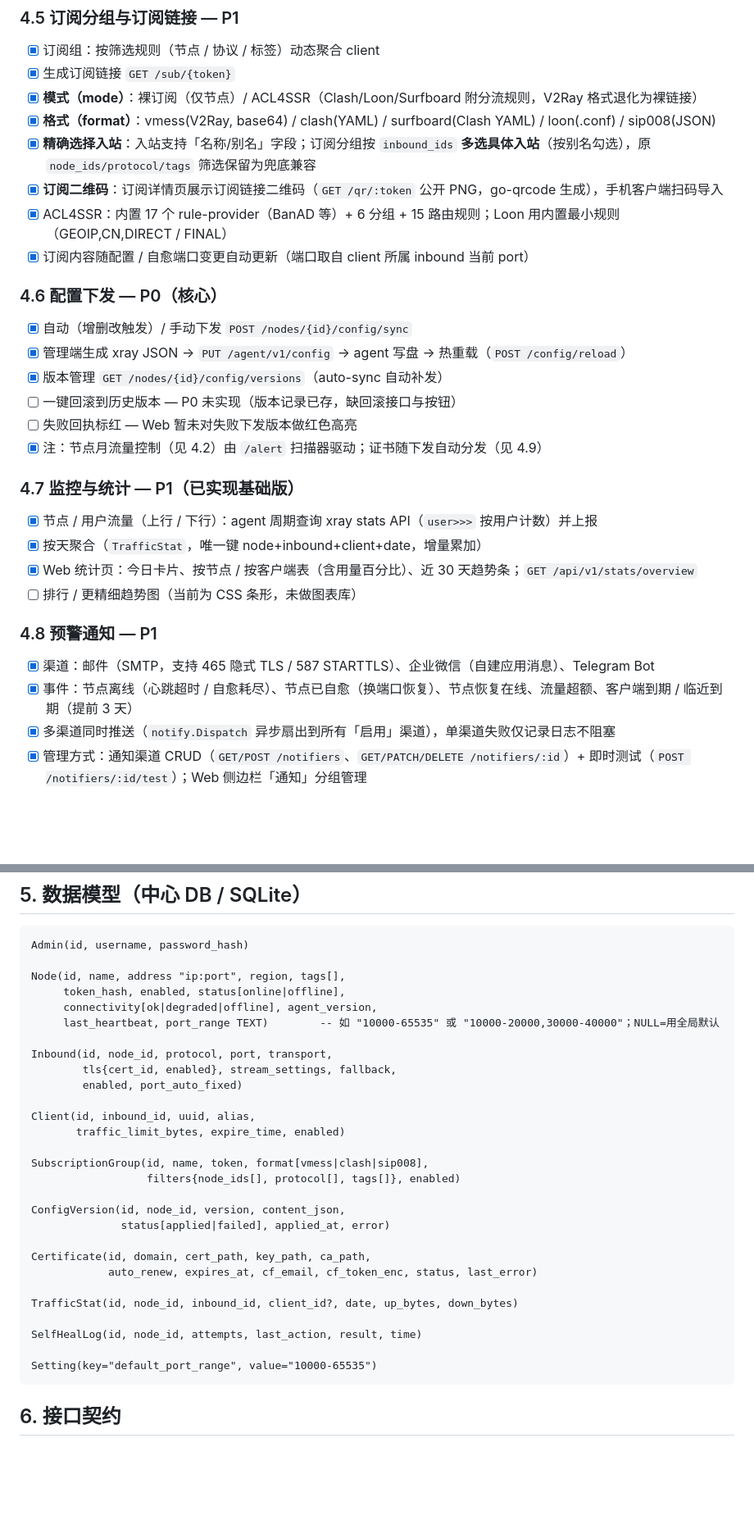
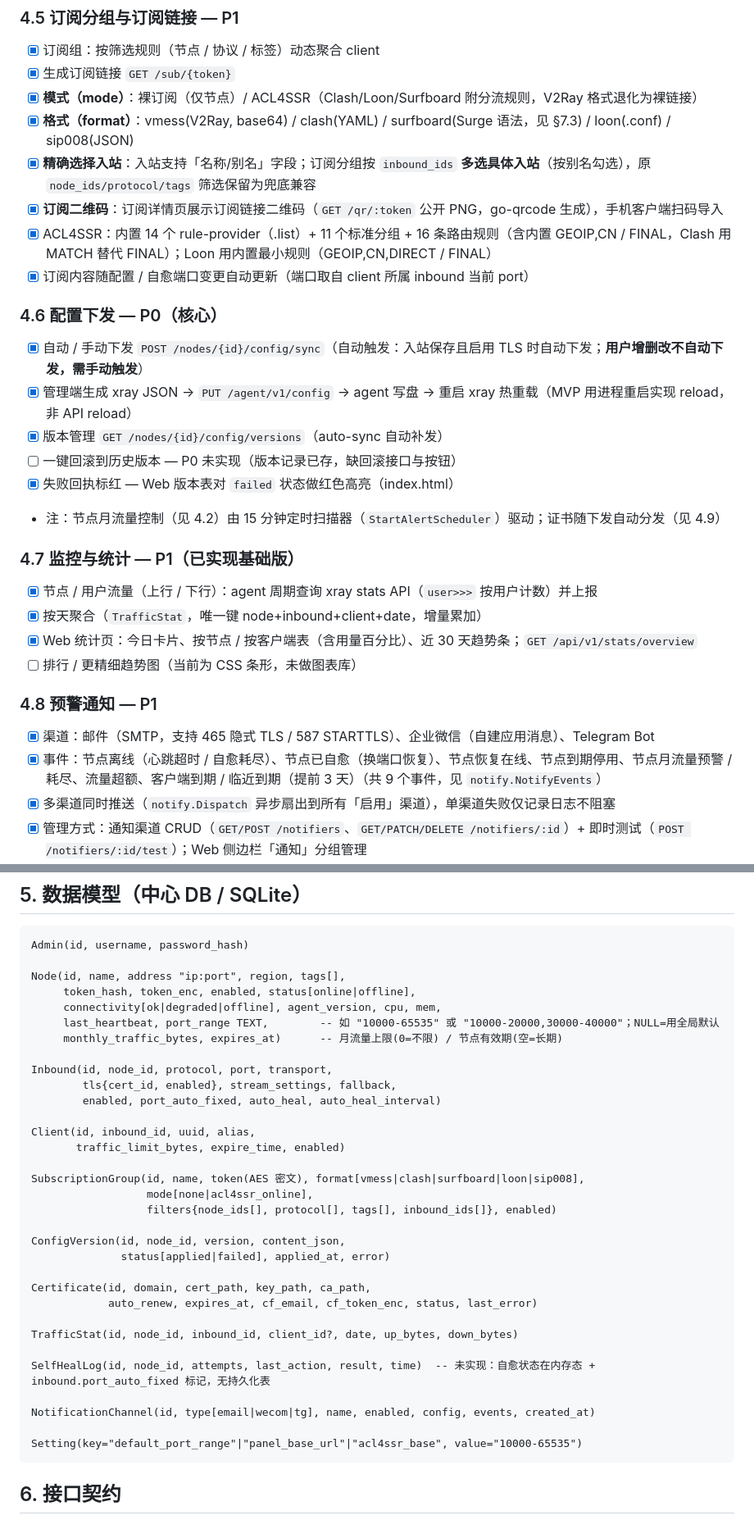
Before and after one commit to lgpay/nodepilot, a Markdown page: REQUIREMENTS.md, 2 parts joined by grey strips. Shown at 82% size. Drawn GitHub-style; blank space fills up the shorter version.

````diff
--- a/REQUIREMENTS.md
+++ b/REQUIREMENTS.md
@@ -80,19 +81,19 @@
 - [x] 订阅组：按筛选规则（节点 / 协议 / 标签）动态聚合 client
 - [x] 生成订阅链接 `GET /sub/{token}`
 - [x] **模式（mode）**：裸订阅（仅节点）/ ACL4SSR（Clash/Loon/Surfboard 附分流规则，V2Ray 格式退化为裸链接）
-- [x] **格式（format）**：vmess(V2Ray, base64) / clash(YAML) / surfboard(Clash YAML) / loon(.conf) / sip008(JSON)
+- [x] **格式（format）**：vmess(V2Ray, base64) / clash(YAML) / surfboard(Surge 语法，见 §7.3) / loon(.conf) / sip008(JSON)
 - [x] **精确选择入站**：入站支持「名称/别名」字段；订阅分组按 `inbound_ids` **多选具体入站**（按别名勾选），原 `node_ids/protocol/tags` 筛选保留为兜底兼容
 - [x] **订阅二维码**：订阅详情页展示订阅链接二维码（`GET /qr/:token` 公开 PNG，go-qrcode 生成），手机客户端扫码导入
-- [x] ACL4SSR：内置 17 个 rule-provider（BanAD 等）+ 6 分组 + 15 路由规则；Loon 用内置最小规则（GEOIP,CN,DIRECT / FINAL）
+- [x] ACL4SSR：内置 14 个 rule-provider（.list）+ 11 个标准分组 + 16 条路由规则（含内置 GEOIP,CN / FINAL，Clash 用 MATCH 替代 FINAL）；Loon 用内置最小规则（GEOIP,CN,DIRECT / FINAL）
 - [x] 订阅内容随配置 / 自愈端口变更自动更新（端口取自 client 所属 inbound 当前 port）
 
 ### 4.6 配置下发 — P0（核心）
-- [x] 自动（增删改触发）/ 手动下发 `POST /nodes/{id}/config/sync`
-- [x] 管理端生成 xray JSON → `PUT /agent/v1/config` → agent 写盘 → 热重载（`POST /config/reload`）
+- [x] 自动 / 手动下发 `POST /nodes/{id}/config/sync`（自动触发：入站保存且启用 TLS 时自动下发；**用户增删改不自动下发，需手动触发**）
+- [x] 管理端生成 xray JSON → `PUT /agent/v1/config` → agent 写盘 → 重启 xray 热重载（MVP 用进程重启实现 reload，非 API reload）
 - [x] 版本管理 `GET /nodes/{id}/config/versions`（auto-sync 自动补发）
 - [ ] 一键回滚到历史版本 — P0 未实现（版本记录已存，缺回滚接口与按钮）
-- [ ] 失败回执标红 — Web 暂未对失败下发版本做红色高亮
-- [x] 注：节点月流量控制（见 4.2）由 `/alert` 扫描器驱动；证书随下发自动分发（见 4.9）
+- [x] 失败回执标红 — Web 版本表对 `failed` 状态做红色高亮（index.html）
+- 注：节点月流量控制（见 4.2）由 15 分钟定时扫描器（`StartAlertScheduler`）驱动；证书随下发自动分发（见 4.9）
 
 ### 4.7 监控与统计 — P1（已实现基础版）
 - [x] 节点 / 用户流量（上行 / 下行）：agent 周期查询 xray stats API（`user>>>` 按用户计数）并上报
@@ -102,7 +103,7 @@
 
 ### 4.8 预警通知 — P1
 - [x] 渠道：邮件（SMTP，支持 465 隐式 TLS / 587 STARTTLS）、企业微信（自建应用消息）、Telegram Bot
-- [x] 事件：节点离线（心跳超时 / 自愈耗尽）、节点已自愈（换端口恢复）、节点恢复在线、流量超额、客户端到期 / 临近到期（提前 3 天）
+- [x] 事件：节点离线（心跳超时 / 自愈耗尽）、节点已自愈（换端口恢复）、节点恢复在线、节点到期停用、节点月流量预警 / 耗尽、流量超额、客户端到期 / 临近到期（提前 3 天）（共 9 个事件，见 `notify.NotifyEvents`）
 - [x] 多渠道同时推送（`notify.Dispatch` 异步扇出到所有「启用」渠道），单渠道失败仅记录日志不阻塞
 - [x] 管理方式：通知渠道 CRUD（`GET/POST /notifiers`、`GET/PATCH/DELETE /notifiers/:id`）+ 即时测试（`POST /notifiers/:id/test`）；Web 侧边栏「通知」分组管理
 - [x] 流量超额 / 到期由 15 分钟定时扫描器触发，按「client:原因:日期」每日起重去重；节点事件为状态切换时触发（不刷屏）
@@ -132,19 +133,21 @@
 Admin(id, username, password_hash)
 
 Node(id, name, address "ip:port", region, tags[],
-     token_hash, enabled, status[online|offline],
-     connectivity[ok|degraded|offline], agent_version,
-     last_heartbeat, port_range TEXT)        -- 如 "10000-65535" 或 "10000-20000,30000-40000"；NULL=用全局默认
+     token_hash, token_enc, enabled, status[online|offline],
+     connectivity[ok|degraded|offline], agent_version, cpu, mem,
+     last_heartbeat, port_range TEXT,        -- 如 "10000-65535" 或 "10000-20000,30000-40000"；NULL=用全局默认
+     monthly_traffic_bytes, expires_at)      -- 月流量上限(0=不限) / 节点有效期(空=长期)
 
 Inbound(id, node_id, protocol, port, transport,
         tls{cert_id, enabled}, stream_settings, fallback,
-        enabled, port_auto_fixed)
+        enabled, port_auto_fixed, auto_heal, auto_heal_interval)
 
 Client(id, inbound_id, uuid, alias,
        traffic_limit_bytes, expire_time, enabled)
 
-SubscriptionGroup(id, name, token, format[vmess|clash|sip008],
-                  filters{node_ids[], protocol[], tags[]}, enabled)
+SubscriptionGroup(id, name, token(AES 密文), format[vmess|clash|surfboard|loon|sip008],
+                  mode[none|acl4ssr_online],
+                  filters{node_ids[], protocol[], tags[], inbound_ids[]}, enabled)
 
 ConfigVersion(id, node_id, version, content_json,
               status[applied|failed], applied_at, error)
@@ -154,9 +157,11 @@ Certificate(id, domain, cert_path, key_path, ca_path,
 
 TrafficStat(id, node_id, inbound_id, client_id?, date, up_bytes, down_bytes)
 
-SelfHealLog(id, node_id, attempts, last_action, result, time)
+SelfHealLog(id, node_id, attempts, last_action, result, time)  -- 未实现：自愈状态在内存态 + inbound.port_auto_fixed 标记，无持久化表
 
-Setting(key="default_port_range", value="10000-65535")
+NotificationChannel(id, type[email|wecom|tg], name, enabled, config, events, created_at)
+
+Setting(key="default_port_range"|"panel_base_url"|"acl4ssr_base", value="10000-65535")
 ```
 
 ## 6. 接口契约
````
Also changed, not shown: other parts of REQUIREMENTS.md (+25 -18 lines).
